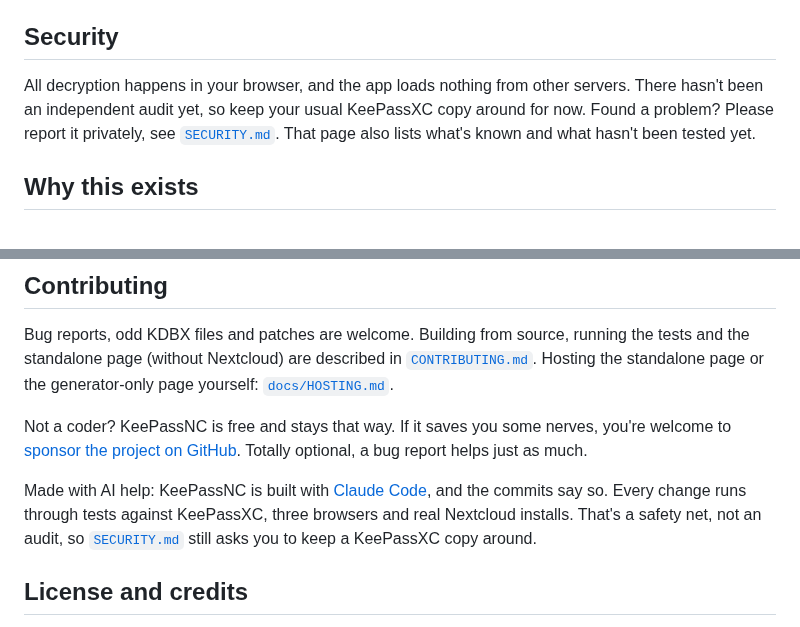
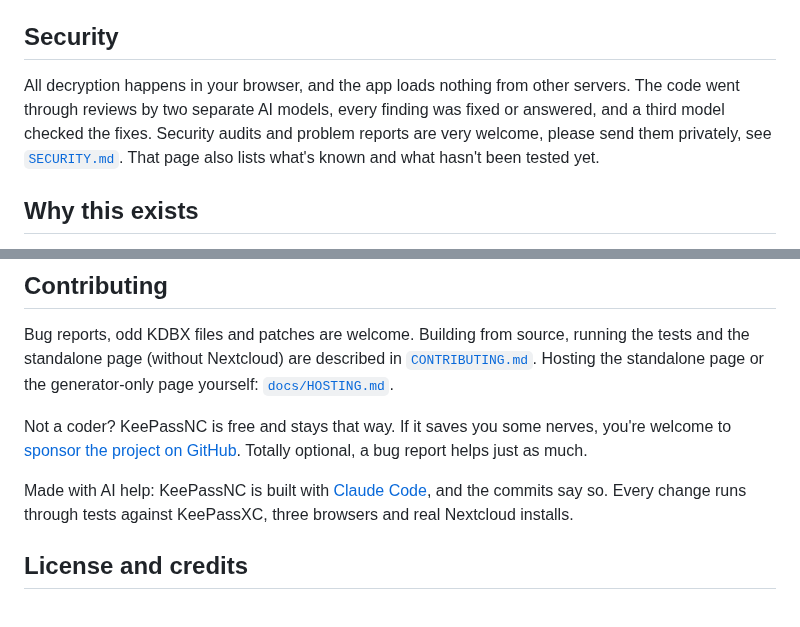
Before and after one commit to StudioCuda/KeePassNC, a Markdown page: README.md, 2 parts joined by grey strips. GitHub-like rendering.

Commit message:
README, SECURITY: mention the AI reviews (#178)
Co-Authored-By: Claude Sonnet 5.5 <noreply@anthropic.com>

```diff
--- a/README.md
+++ b/README.md
@@ -52,9 +52,9 @@ Then click a `.kdbx` file in Files. No database yet? **+ New** → **KeePass dat
 
 ## Security
 
-All decryption happens in your browser, and the app loads nothing from other servers. There hasn't been an independent audit
-yet, so keep your usual KeePassXC copy around for now. Found a problem? Please report it privately, see [`SECURITY.md`](SECURITY.md).
-That page also lists what's known and what hasn't been tested yet.
+All decryption happens in your browser, and the app loads nothing from other servers. The code went through reviews by two
+separate AI models, every finding was fixed or answered, and a third model checked the fixes. Security audits and problem reports are very welcome, please send them
+privately, see [`SECURITY.md`](SECURITY.md). That page also lists what's known and what hasn't been tested yet.
 
 ## Why this exists
 
@@ -75,8 +75,7 @@ Not a coder? KeePassNC is free and stays that way. If it saves you some nerves,
 [sponsor the project on GitHub](https://github.com/sponsors/StudioCuda). Totally optional, a bug report helps just as much.
 
 Made with AI help: KeePassNC is built with [Claude Code](https://claude.com/claude-code), and the commits say so. Every change
-runs through tests against KeePassXC, three browsers and real Nextcloud installs. That's a safety net, not an audit, so
-[`SECURITY.md`](SECURITY.md) still asks you to keep a KeePassXC copy around.
+runs through tests against KeePassXC, three browsers and real Nextcloud installs.
 
 ## License and credits
 
```
Also changed, not shown: SECURITY.md (+21 -2 lines).
